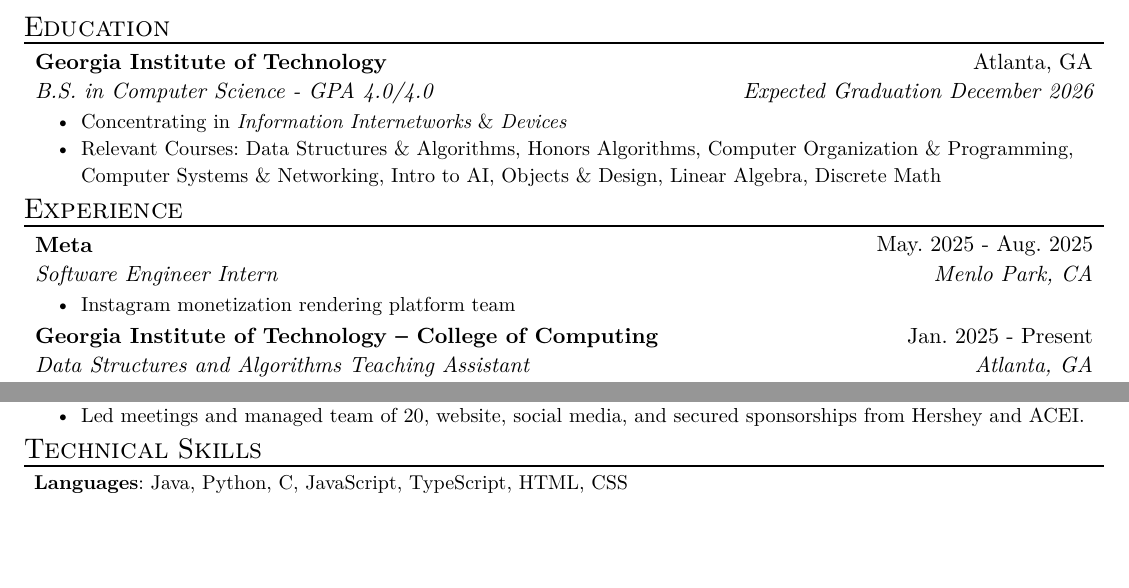
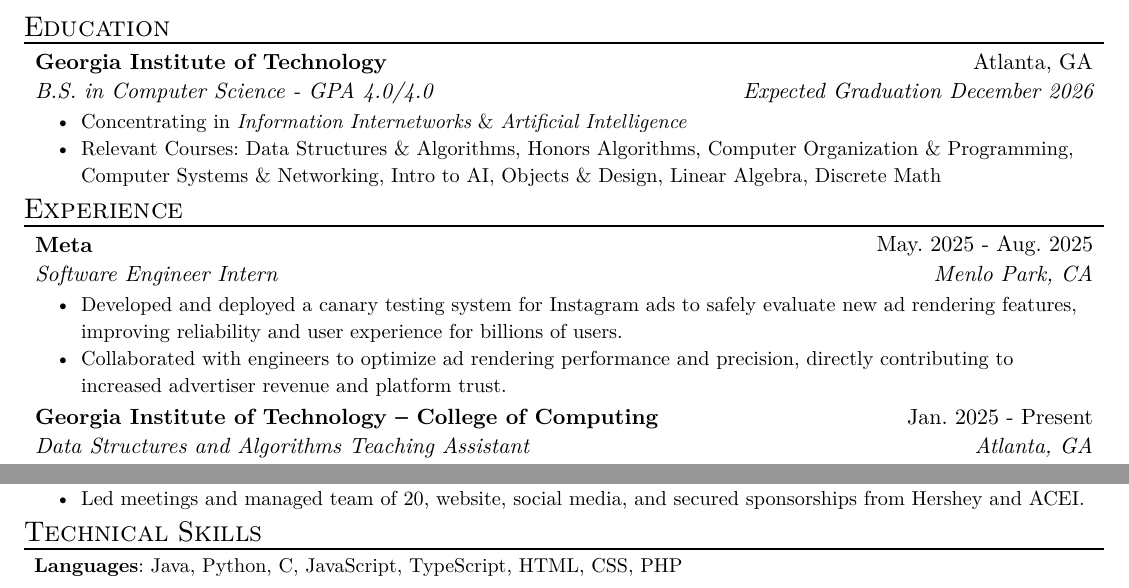
Before and after one commit to korinagoldsmith/resume, a Typst document (resume.typ): two parts of the page before the commit and two parts of page 1 of 2 after it, joined at a grey line, cut so that both start at the same text, the shorter picture padded with empty space. The pictures show the PDF file resume.pdf that the author committed with the source.

Commit message:
meta description

```diff
--- a/resume.typ
+++ b/resume.typ
@@ -16,7 +16,7 @@
   degree: "B.S. in Computer Science - GPA 4.0/4.0",
   location: "Atlanta, GA",
   date: "Expected Graduation December 2026",
-  [Concentrating in _Information Internetworks_ & _Devices_],
+  [Concentrating in _Information Internetworks_ & _Artificial Intelligence_],
   [Relevant Courses: Data Structures & Algorithms, Honors Algorithms, Computer Organization & Programming, Computer Systems & Networking, Intro to AI, Objects & Design, Linear Algebra, Discrete Math]
 )
 
@@ -26,7 +26,8 @@
   role: "Software Engineer Intern",
   location: "Menlo Park, CA",
   date: "May. 2025 - Aug. 2025",
-  [Instagram monetization rendering platform team]
+  [Developed and deployed a canary testing system for Instagram ads to safely evaluate new ad rendering features, improving reliability and user experience for billions of users.],
+  [Collaborated with engineers to optimize ad rendering performance and precision, directly contributing to increased advertiser revenue and platform trust.],
 )
 #exp_item(
   name: "Georgia Institute of Technology – College of Computing",
@@ -86,7 +87,7 @@
 #resume_heading[Technical Skills]
 #skill_item(
   category: "Languages",
-  skills: "Java, Python, C, JavaScript, TypeScript, HTML, CSS",
+  skills: "Java, Python, C, JavaScript, TypeScript, HTML, CSS, PHP",
 )
 #skill_item(
   category: "Frameworks",
```
Also changed, not shown: resume.pdf.
